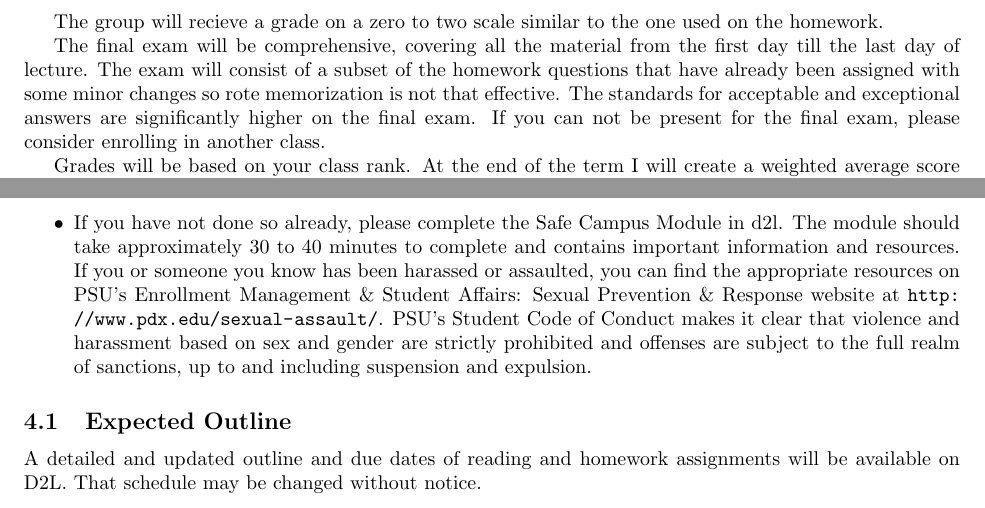
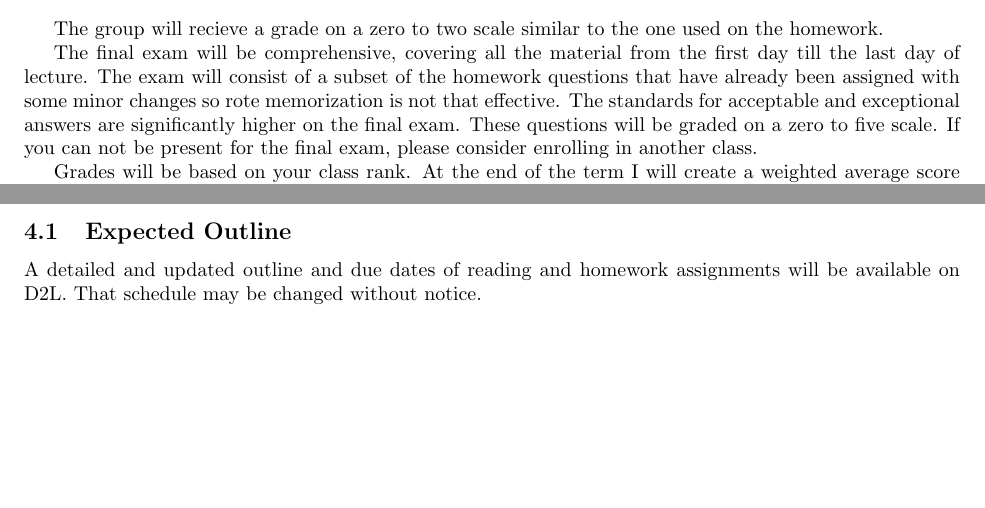
Before and after one commit to woodsjam/Course-Intro-Microeconomics, a LaTeX document (EC201SyllabusSpring16.tex): two parts of pages 3 and 4 of 4, joined at a grey line, cut so that both start at the same text, the shorter picture padded with empty space. Compiled offline with pdfLaTeX.

Commit message:
Deleted the part about harassment.

```diff
--- a/EC201SyllabusSpring16.tex
+++ b/EC201SyllabusSpring16.tex
@@ -122,7 +122,7 @@ The homework debrief is a group exercise conducted in class. Examples of the res
 
 The group will recieve a grade on a zero to two scale similar to the one used on the homework.
 
-The final exam will be comprehensive, covering all the material from the first day till the last day of lecture. The exam will consist of a subset of the homework questions that have already been assigned with some minor changes so rote memorization is not that effective.  The standards for acceptable and exceptional answers are significantly higher on the final exam.  If you can not be present for the final exam, please consider enrolling in another class.
+The final exam will be comprehensive, covering all the material from the first day till the last day of lecture. The exam will consist of a subset of the homework questions that have already been assigned with some minor changes so rote memorization is not that effective.  The standards for acceptable and exceptional answers are significantly higher on the final exam.  These questions will be graded on a zero to five scale.  If you can not be present for the final exam, please consider enrolling in another class.
 
 
 Grades will be based on your class rank. At the end of the term I will
@@ -174,7 +174,7 @@ class.
 
 \item Don't let your children be a barrier to attending class. Bringing your children to class occasionally is tolerated and encouraged.
 
-\item If you have not done so already, please complete the Safe Campus Module in d2l. The module should take approximately 30 to 40 minutes to complete and contains important information and resources. If you or someone you know has been harassed or assaulted, you can find the appropriate resources on PSU’s Enrollment Management \& Student Affairs: Sexual Prevention \& Response website at \url{http://www.pdx.edu/sexual-assault/}. PSU's Student Code of Conduct makes it clear that violence and harassment based on sex and gender are strictly prohibited and offenses are subject to the full realm of sanctions, up to and including suspension and expulsion.
+% \item If you have not done so already, please complete the Safe Campus Module in d2l. The module should take approximately 30 to 40 minutes to complete and contains important information and resources. If you or someone you know has been harassed or assaulted, you can find the appropriate resources on PSU’s Enrollment Management \& Student Affairs: Sexual Prevention \& Response website at \url{http://www.pdx.edu/sexual-assault/}. PSU's Student Code of Conduct makes it clear that violence and harassment based on sex and gender are strictly prohibited and offenses are subject to the full realm of sanctions, up to and including suspension and expulsion.
 
 \end{itemize}
 
```
Also changed, not shown: EC201SyllabusSpring16.pdf, EC201SyllabusSpring16.tex (2 more changed lines).
